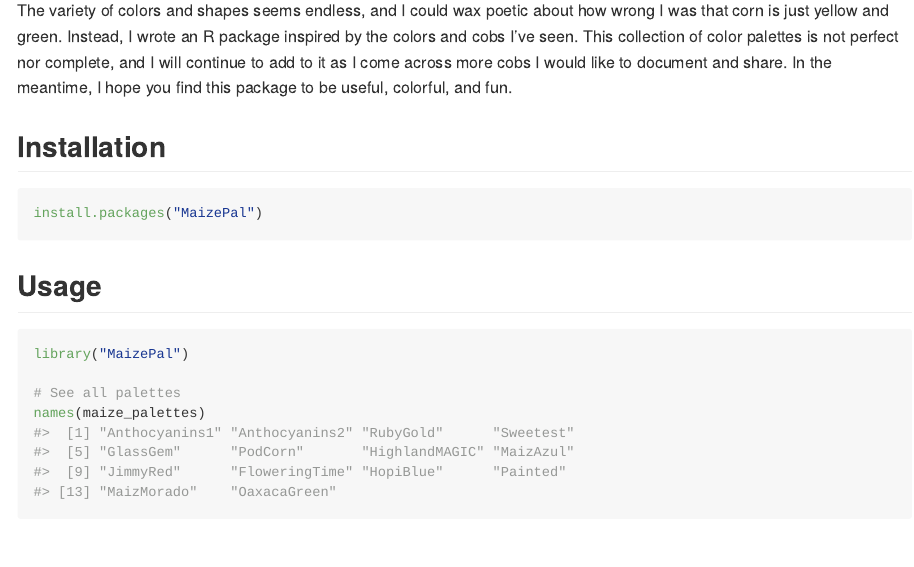
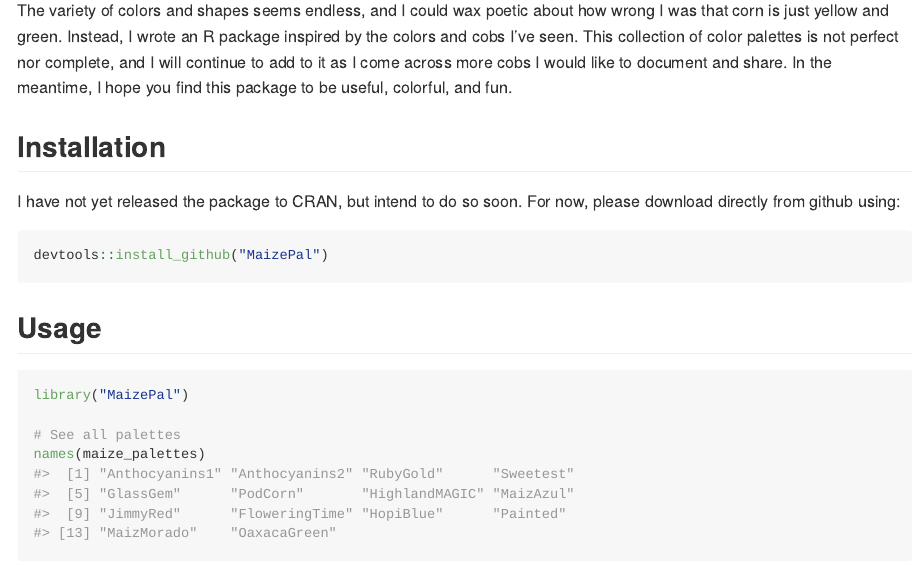
Before and after one commit to AndiKur4/MaizePal, an R Markdown document (README.Rmd): the page in a window 1100 px wide, from 1450 px down. The pictures show the output file README.md that the author committed with the source, drawn offline in the style of GitHub.

Commit message:
Initial commit

````diff
--- a/README.Rmd
+++ b/README.Rmd
@@ -29,9 +29,10 @@
 
 
 ## Installation
+I have not yet released the package to CRAN, but intend to do so soon. For now, please download directly from github using:
 
 ```r
-install.packages("MaizePal")
+devtools::install_github("MaizePal")
 ```
 
 ## Usage
````
Also changed, not shown: README.md.
